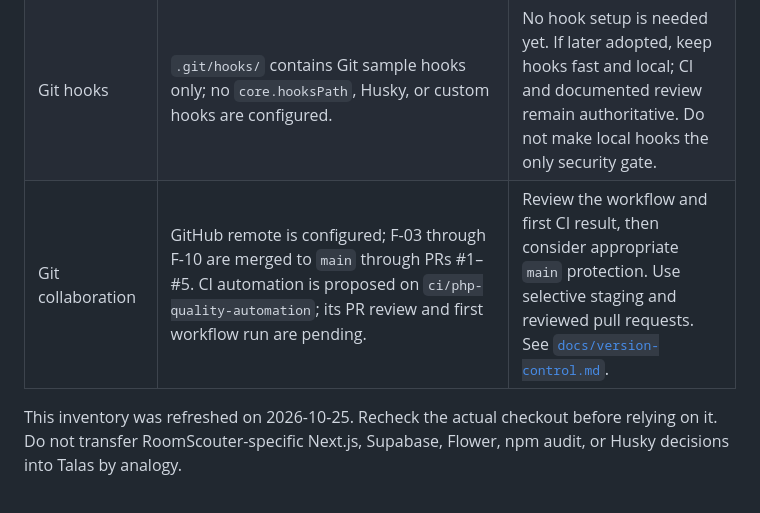
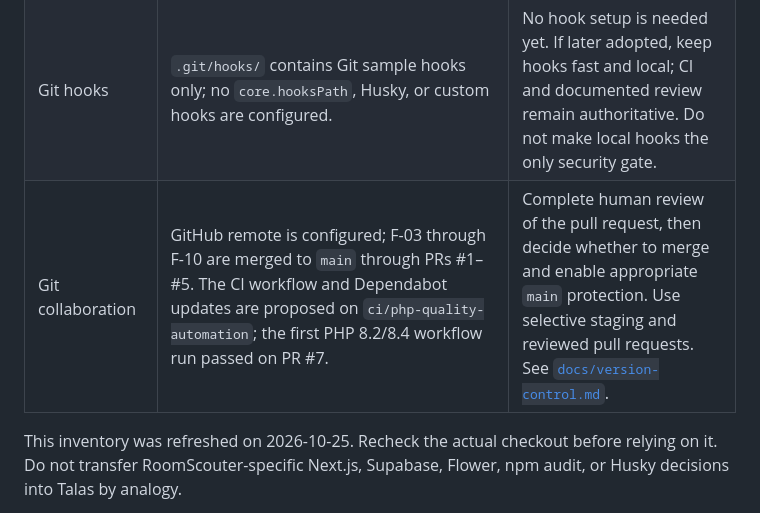
Before and after one commit to amherryyy/Talas, a Markdown page: docs/ai-agent-workflow.md, the part around the change. Rendered like a GitHub page.

```diff
--- a/docs/ai-agent-workflow.md
+++ b/docs/ai-agent-workflow.md
@@ -27,7 +27,7 @@ Keep instructions, available tools, and enforced checks distinct so nobody assum
 | Framework guardrail manifests | No Flower or equivalent framework manifests are present. The official CI4/Shield starter is installed. | Keep project policy in reviewed repository instructions. Add machine-readable policy only when a selected tool can validate it and the rules have been reviewed for PHP, CodeIgniter, privacy, and hosting constraints. |
 | CI | `.github/workflows/ci.yml` runs PHP 8.2/8.4 Composer validation/install, PHP syntax lint, PHPUnit, and `composer audit --locked`; `.github/dependabot.yml` schedules weekly Composer and GitHub Actions updates. Workflow permissions are read-only; third-party actions use full SHA pins. No MySQL service or PHP style tool is configured. | Keep checks aligned with `composer.lock` and the host runtime. Add database-backed CI only with an isolated synthetic test database and migration checks. |
 | Git hooks | `.git/hooks/` contains Git sample hooks only; no `core.hooksPath`, Husky, or custom hooks are configured. | No hook setup is needed yet. If later adopted, keep hooks fast and local; CI and documented review remain authoritative. Do not make local hooks the only security gate. |
-| Git collaboration | GitHub remote is configured; F-03 through F-10 are merged to `main` through PRs #1–#5. CI automation is proposed on `ci/php-quality-automation`; its PR review and first workflow run are pending. | Review the workflow and first CI result, then consider appropriate `main` protection. Use selective staging and reviewed pull requests. See [`docs/version-control.md`](version-control.md). |
+| Git collaboration | GitHub remote is configured; F-03 through F-10 are merged to `main` through PRs #1–#5. The CI workflow and Dependabot updates are proposed on `ci/php-quality-automation`; the first PHP 8.2/8.4 workflow run passed on PR #7. | Complete human review of the pull request, then decide whether to merge and enable appropriate `main` protection. Use selective staging and reviewed pull requests. See [`docs/version-control.md`](version-control.md). |
 
 This inventory was refreshed on 2026-10-25. Recheck the actual checkout before relying on it. Do not transfer RoomScouter-specific Next.js, Supabase, Flower, npm audit, or Husky decisions into Talas by analogy.
 
```
Also changed, not shown: docs/ai-use-log.md (+1 -1 lines), docs/development-blueprint.md (+1 -1 lines).
